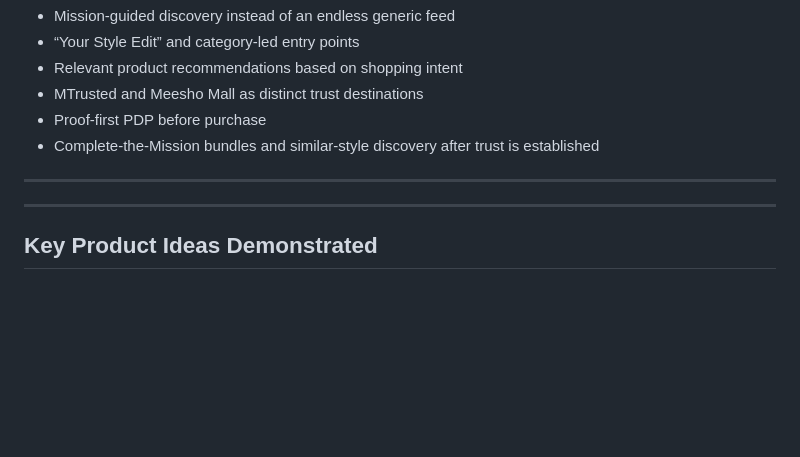
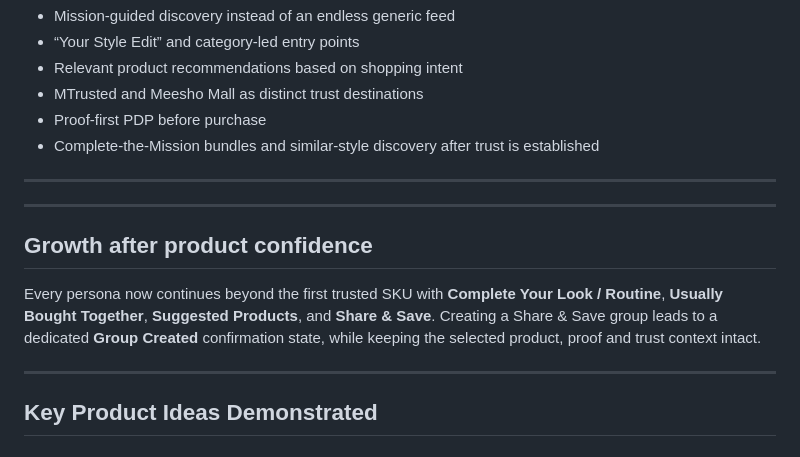
Before and after one commit to Iron-sngh/Meesho_interactive, a Markdown page: README.md, the part around the change. Drawn GitHub-style; blank space fills up the shorter version.

Commit message:
Add persona-wide growth modules to README.md

```diff
--- a/README.md
+++ b/README.md
@@ -139,6 +139,12 @@ His journey starts with a **mission-guided homepage** where the experience helps
 
 ---
 
+## Growth after product confidence
+
+Every persona now continues beyond the first trusted SKU with **Complete Your Look / Routine**, **Usually Bought Together**, **Suggested Products**, and **Share & Save**. Creating a Share & Save group leads to a dedicated **Group Created** confirmation state, while keeping the selected product, proof and trust context intact.
+
+---
+
 ## Key Product Ideas Demonstrated
 
 ### Mission-Guided Discovery
```
